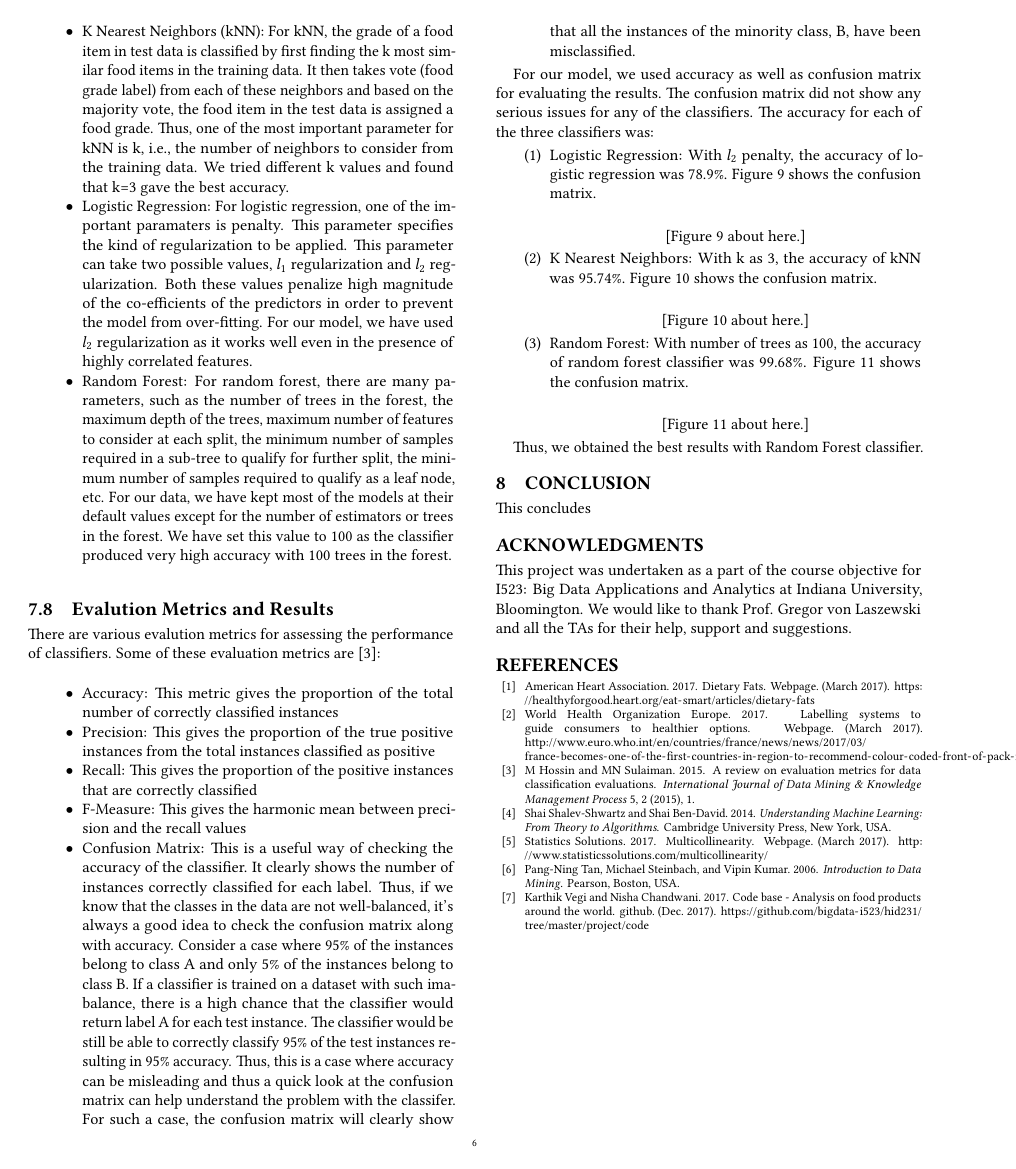
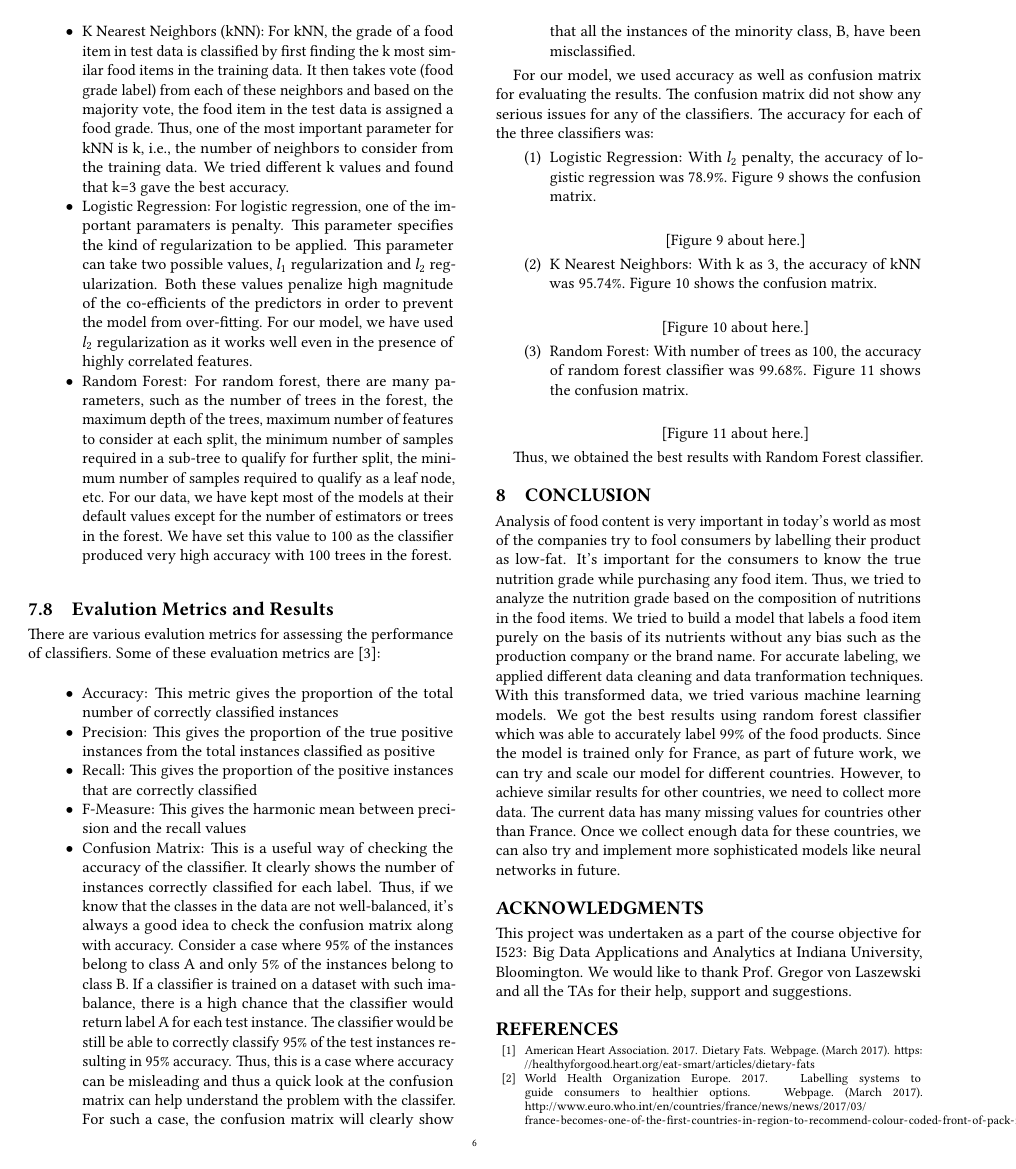
Before and after one commit to bigdata-i523/hid231, a LaTeX paper (project/report.tex): page 6 of 17 before the commit and page 6 of 18 after it. Compiled offline with pdfLaTeX.

Commit message:
Added conclusion

```diff
--- a/project/report.tex
+++ b/project/report.tex
@@ -307,7 +307,7 @@ For our model, we used accuracy as well as confusion matrix for evaluating the r
 Thus, we obtained the best results with Random Forest classifier.
 
 \section{Conclusion}
-This concludes
+Analysis of food content is very important in today's world as most of the companies try to fool consumers by labelling their product as low-fat. It's important for the consumers to know the true nutrition grade while purchasing any food item. Thus, we tried to analyze the nutrition grade based on the composition of nutritions in the food items. We tried to build a model that labels a food item purely on the basis of its nutrients without any bias such as the production company or the brand name. For accurate labeling, we applied different data cleaning and data tranformation techniques. With this transformed data, we tried various machine learning models. We got the best results using random forest classifier which was able to accurately label 99\% of the food products. Since the model is trained only for France, as part of future work, we can try and scale our model for different countries. However, to achieve similar results for other countries, we need to collect more data. The current data has many missing values for countries other than France. Once we collect enough data for these countries, we can also try and implement more sophisticated models like neural networks in future.
 
 \begin{acks}
 This project was undertaken as a part of the course objective for I523: Big Data Applications and Analytics at Indiana
```
Also changed, not shown: project/report.tex (2 more changed lines).
